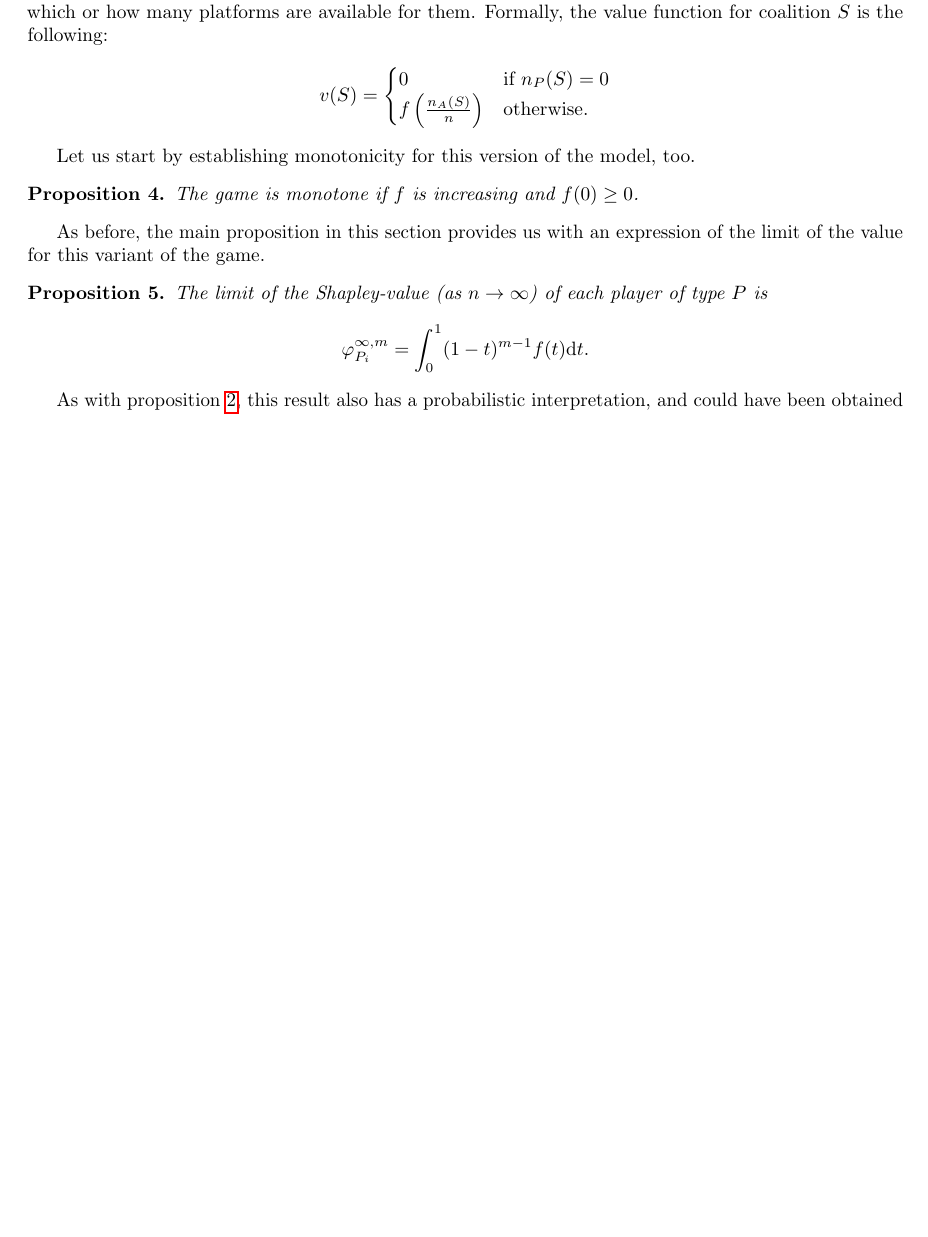
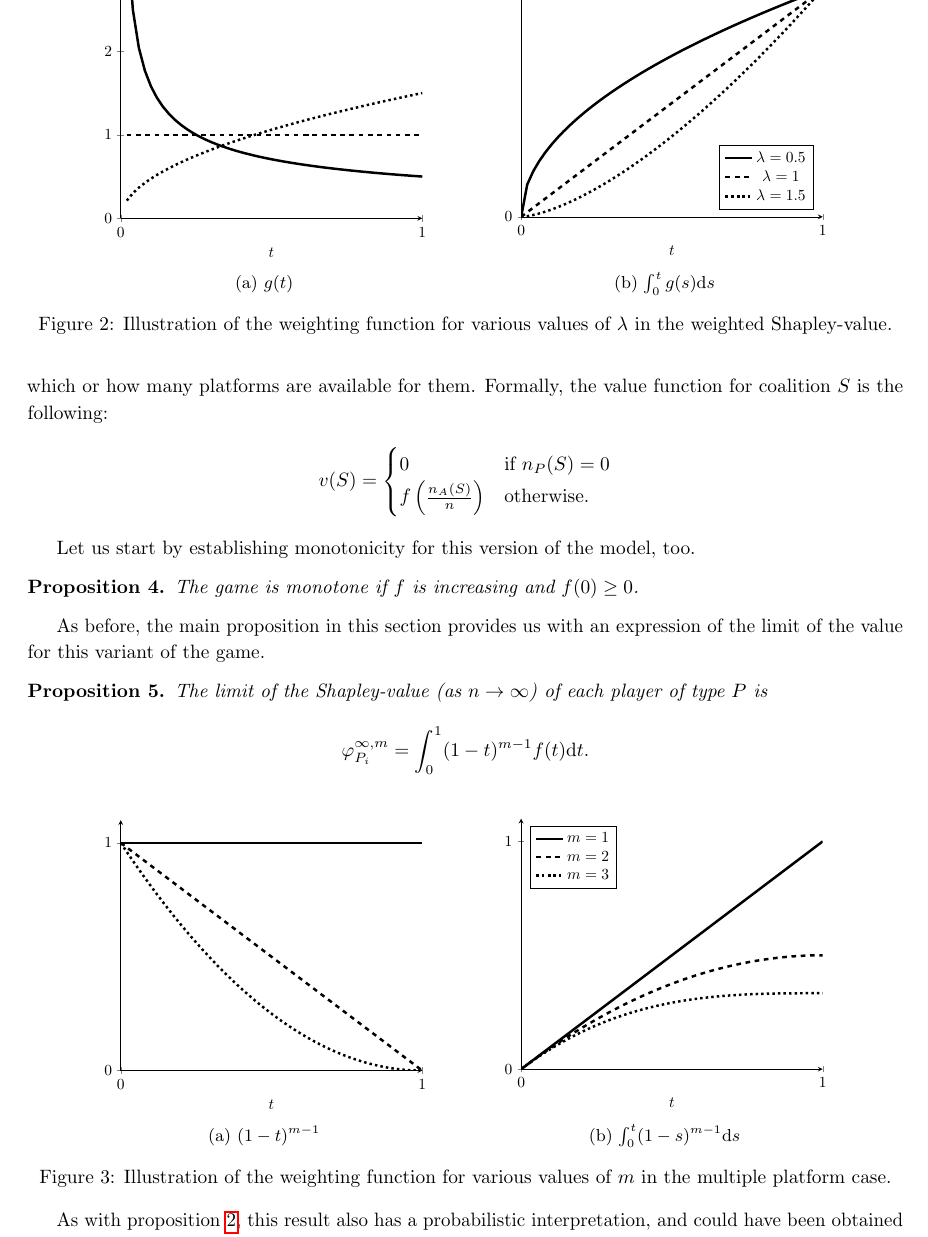
Before and after one commit to stanmart/ValueOfIntermediation, a LaTeX paper (src/paper/paper.tex): part of page 4 of 15 before the commit and part of page 5 of 17 after it, cut at the place of the change, the shorter picture padded with empty space. Compiled offline with pdfLaTeX.

Commit message:
Add some graphs

```diff
--- a/src/paper/paper.tex
+++ b/src/paper/paper.tex
@@ -9,7 +9,13 @@
 \usepackage{hyperref}
 \usepackage{amsthm}
 \usepackage{xcolor}
+\usepackage[noabbrev,nameinlink]{cleveref}
+\usepackage{caption}
+\usepackage{subcaption}
+\usepackage{setspace}
 \usepackage[backend=biber,style=authoryear,maxbibnames=99,hyperref=true]{biblatex}
+
+\setstretch{1.15}
 
 \addbibresource{src/paper/references.bib}
 
@@ -148,6 +154,37 @@ The main proposition of this section shows that the weighted Shapley-value of pl
     \end{align*}
     where $g(t) = \lambda t^{\lambda - 1}$.
 \end{proposition}
+
+\begin{figure}[ht]
+    \centering
+    \begin{subfigure}[b]{0.45\textwidth}
+        \centering
+        \begin{tikzpicture}[scale=0.8]
+            \begin{axis}[xmin=0, xmax=1, ymin=0, ymax=3, samples at={0.02, 0.04, ..., 0.98, 1},
+                xtick={0, 1}, ytick={0, 1, 2, 3}, axis lines=left, xlabel={$t$}, legend pos=south east]
+                \addplot[ultra thick] {0.5 * x ^ (-0.5)};
+                \addplot[ultra thick, dashed] {1};
+                \addplot[ultra thick, dotted] {1.5 * x ^ (0.5)};
+            \end{axis}
+        \end{tikzpicture}
+        \caption{$g(t)$}
+    \end{subfigure}
+    \begin{subfigure}[b]{0.45\textwidth}
+        \centering
+        \begin{tikzpicture}[scale=0.8]
+            \begin{axis}[xmin=0, xmax=1, ymin=0, ymax=1.1, samples at={0, 0.02, ..., 0.98, 1},
+                xtick={0, 1}, ytick={0, 1}, axis lines=left, xlabel={$t$}, legend pos=south east]
+                \addplot[ultra thick] {x ^ (0.5)};
+                \addplot[ultra thick, dashed] {x};
+                \addplot[ultra thick, dotted] {x ^ (1.5)};
+                \legend{$\lambda = 0.5$, $\lambda = 1$, $\lambda = 1.5$}
+            \end{axis}
+        \end{tikzpicture}
+        \caption{$\int_0^t g(s) \ds$}
+    \end{subfigure}
+    \caption{Illustration of the weighting function for various values of $\lambda$ in the weighted Shapley-value.}
+    \label{fig:weigh_function}
+\end{figure}
 
 Finally, the following corollaries support the interpretation of weights as bargaining power, as a higher weight corresponds to a higher Shapley-value in this game.\footnote{This would not necessarily have to be the case, as demonstrated by \textcite{owen1968communications}.} Furthermore, the limit of the weighted value of $P$, as their weight goes to zero (infinity) is precisely the payoffs $P$ would achieve if $P$ were making (facing) take-it-or-leave-it offers.
 
@@ -185,6 +222,37 @@ As before, the main proposition in this section provides us with an expression o
         \varphi_{P_i}^{\infty, m} = \int_0^1 (1-t) ^ {m-1} f(t) \dt .
     \end{align*}
 \end{proposition}
+
+\begin{figure}[ht]
+    \centering
+    \begin{subfigure}[b]{0.45\textwidth}
+        \centering
+        \begin{tikzpicture}[scale=0.8]
+            \begin{axis}[xmin=0, xmax=1, ymin=0, ymax=1.1, samples at={0, 0.02, 0.04, ..., 0.98, 1},
+                xtick={0, 1}, ytick={0, 1}, axis lines=left, xlabel={$t$}, legend pos=north west]
+                \addplot[ultra thick] {1};
+                \addplot[ultra thick, dashed] {1-x};
+                \addplot[ultra thick, dotted] {(1-x)^2};
+            \end{axis}
+        \end{tikzpicture}
+        \caption{$(1 - t) ^ {m - 1}$}
+    \end{subfigure}
+    \begin{subfigure}[b]{0.45\textwidth}
+        \centering
+        \begin{tikzpicture}[scale=0.8]
+            \begin{axis}[xmin=0, xmax=1, ymin=0, ymax=1.1, samples at={0, 0.02, ..., 0.98, 1},
+                xtick={0, 1}, ytick={0, 1}, axis lines=left, xlabel={$t$}, legend pos=north west]
+                \addplot[ultra thick] {x};
+                \addplot[ultra thick, dashed] {x - x^2/2};
+                \addplot[ultra thick, dotted] {x - x^2 + x^3/3};
+                \legend{$m = 1$, $m = 2$, $m = 3$}
+            \end{axis}
+        \end{tikzpicture}
+        \caption{$\int_0^t (1 - s) ^ {m - 1} \ds$}
+    \end{subfigure}
+    \caption{Illustration of the weighting function for various values of $m$ in the multiple platform case.}
+    \label{fig:multiple_platforms}
+\end{figure}
 
 As with proposition \ref{prop:one_sided}, this result also has a probabilistic interpretation, and could have been obtained directly using the axiomatic approach. Let the location of the $m$ atoms be $t_1, \dots, t_m$, distributed independently and uniformly on the unit cube. The expected marginal contribution of $t_i$ is only positive whenever it is the first amongst the major players. That is, for any $t_i$, the probability if $P_i$ being the first is related to the cdf of the first order statistic from $n-1$ independent uniform distributions: $1 - (1-t)^{m-1}$.
 
```
Also changed, not shown: src/paper/paper.tex (8 more changed lines).
